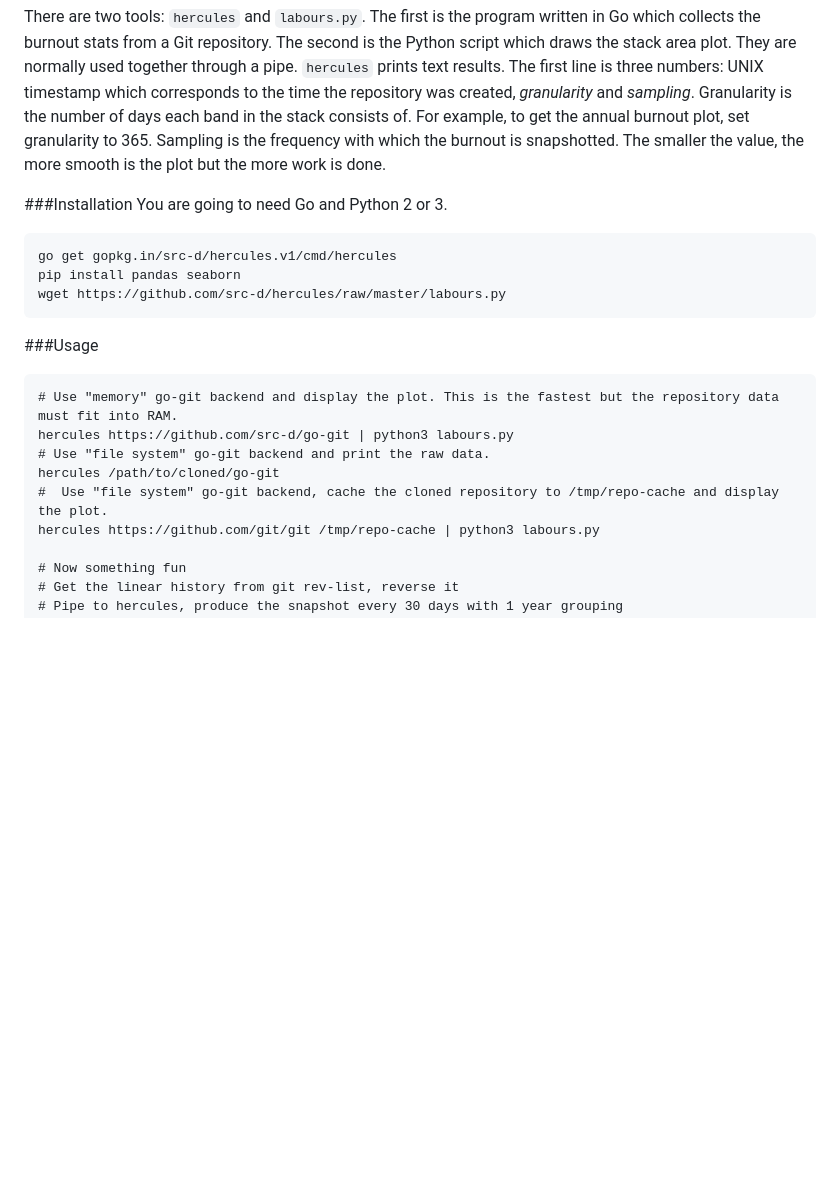
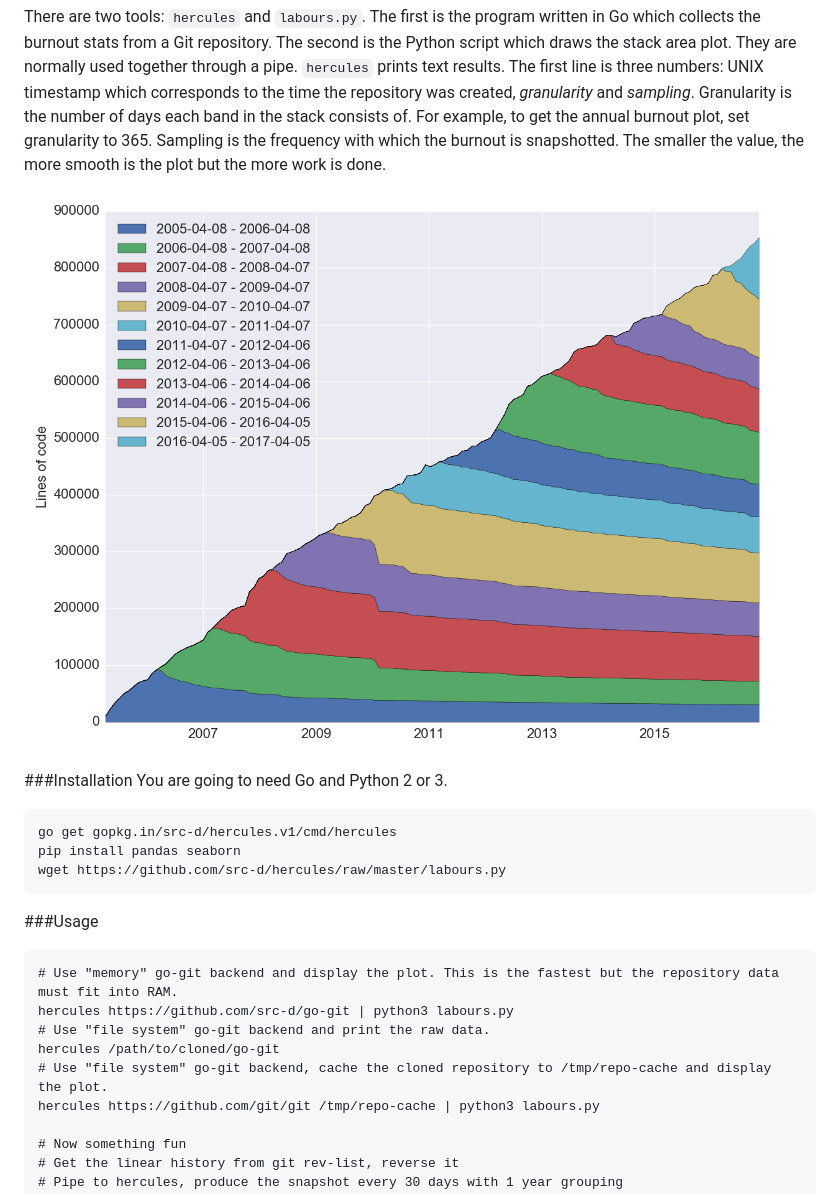
Before and after one commit to CWBudde/hercules, a Markdown page: README.md, the part around the change. GitHub-like rendering; pictures changed too: git-git.png (added); blank space fills up the shorter version.

Commit message:
Add readme swag

````diff
--- a/README.md
+++ b/README.md
@@ -22,6 +22,8 @@ to get the annual burnout plot, set granularity to 365. Sampling is the
 frequency with which the burnout is snapshotted. The smaller the value,
 the more smooth is the plot but the more work is done.
 
+![git/git image](git-git.png)
+
 ###Installation
 You are going to need Go and Python 2 or 3.
 ```
@@ -36,7 +38,7 @@ wget https://github.com/src-d/hercules/raw/master/labours.py
 hercules https://github.com/src-d/go-git | python3 labours.py
 # Use "file system" go-git backend and print the raw data.
 hercules /path/to/cloned/go-git
-#  Use "file system" go-git backend, cache the cloned repository to /tmp/repo-cache and display the plot.
+# Use "file system" go-git backend, cache the cloned repository to /tmp/repo-cache and display the plot.
 hercules https://github.com/git/git /tmp/repo-cache | python3 labours.py
 
 # Now something fun
````
